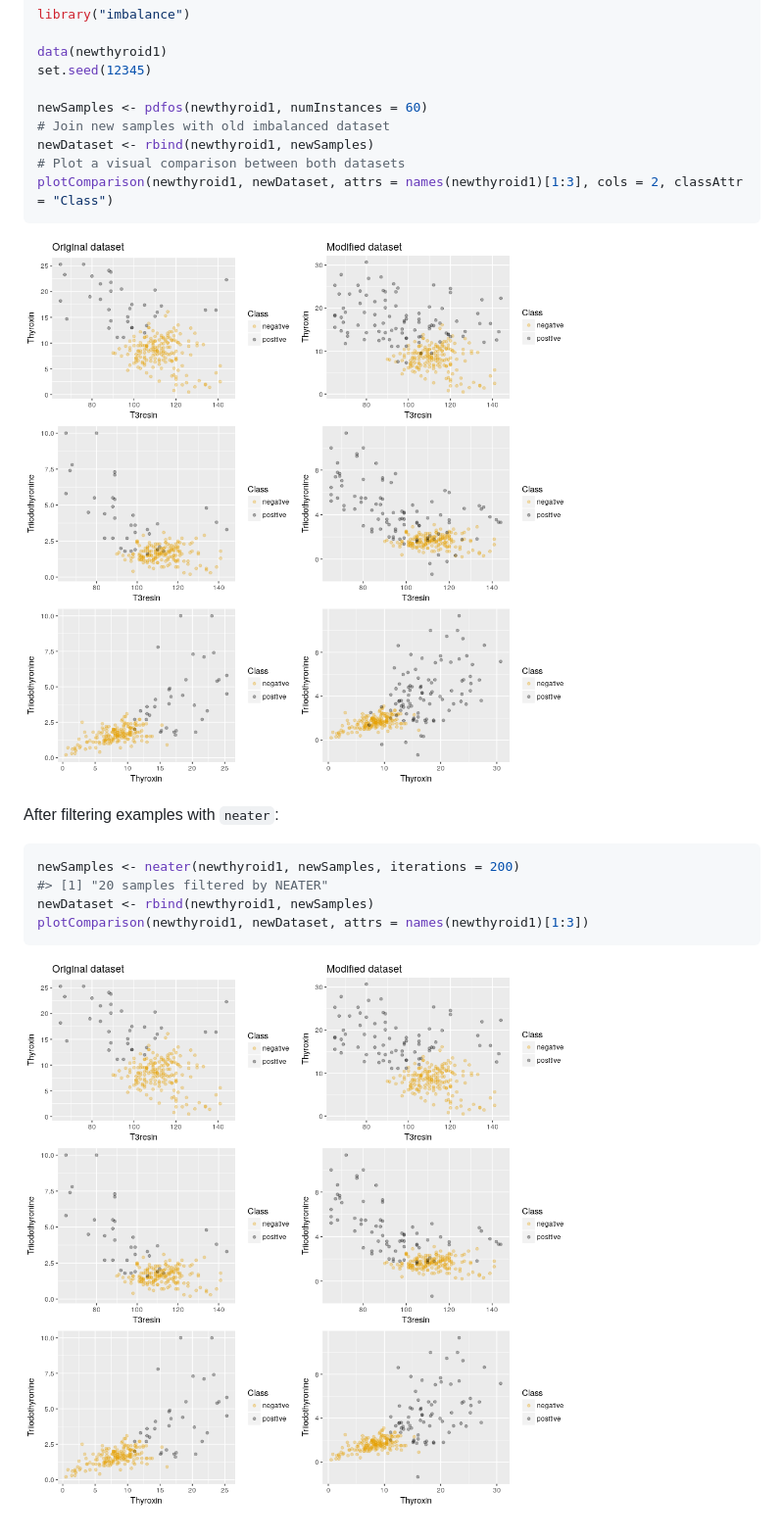
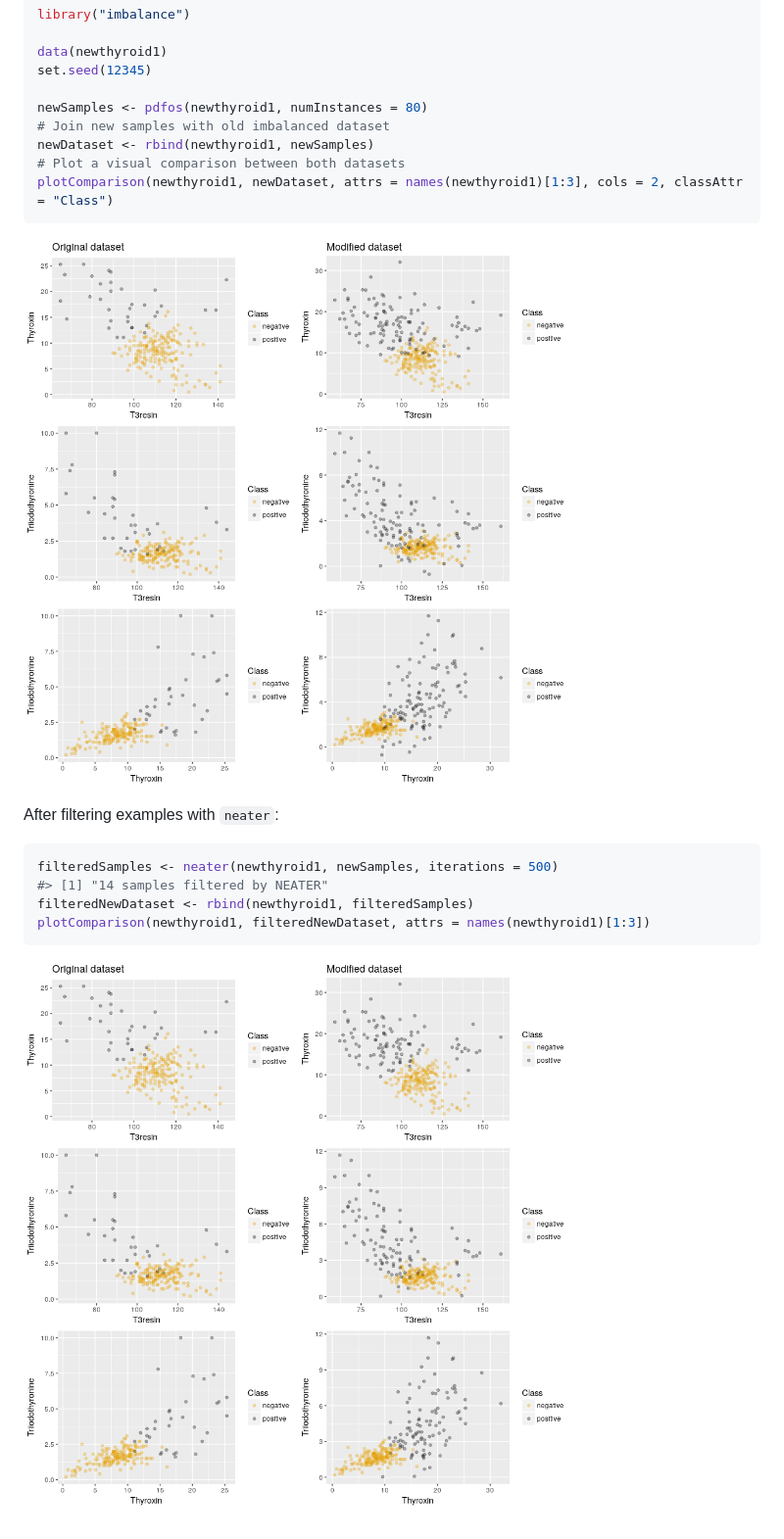
Before and after one commit to ncordon/imbalance, a Markdown page: README.md, the part around the change. Shown: that part at 98% size. Drawn GitHub-style; pictures changed too: README-example-neater-1.png, README-example-pdfos-1.png.

````diff
--- a/README.md
+++ b/README.md
@@ -28,7 +28,7 @@ library("imbalance")
 data(newthyroid1)
 set.seed(12345)
 
-newSamples <- pdfos(newthyroid1, numInstances = 60)
+newSamples <- pdfos(newthyroid1, numInstances = 80)
 # Join new samples with old imbalanced dataset
 newDataset <- rbind(newthyroid1, newSamples)
 # Plot a visual comparison between both datasets
@@ -40,10 +40,10 @@ plotComparison(newthyroid1, newDataset, attrs = names(newthyroid1)[1:3], cols =
 After filtering examples with `neater`:
 
 ``` r
-newSamples <- neater(newthyroid1, newSamples, iterations = 200)
-#> [1] "20 samples filtered by NEATER"
-newDataset <- rbind(newthyroid1, newSamples)
-plotComparison(newthyroid1, newDataset, attrs = names(newthyroid1)[1:3])
+filteredSamples <- neater(newthyroid1, newSamples, iterations = 500)
+#> [1] "14 samples filtered by NEATER"
+filteredNewDataset <- rbind(newthyroid1, filteredSamples)
+plotComparison(newthyroid1, filteredNewDataset, attrs = names(newthyroid1)[1:3])
 ```
 
 ![](README-example-neater-1.png)
````
Also changed, not shown: 5 other files.
